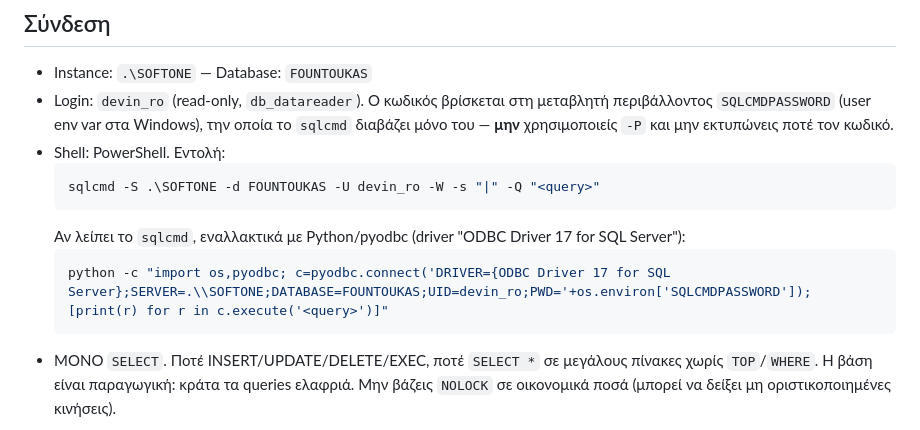
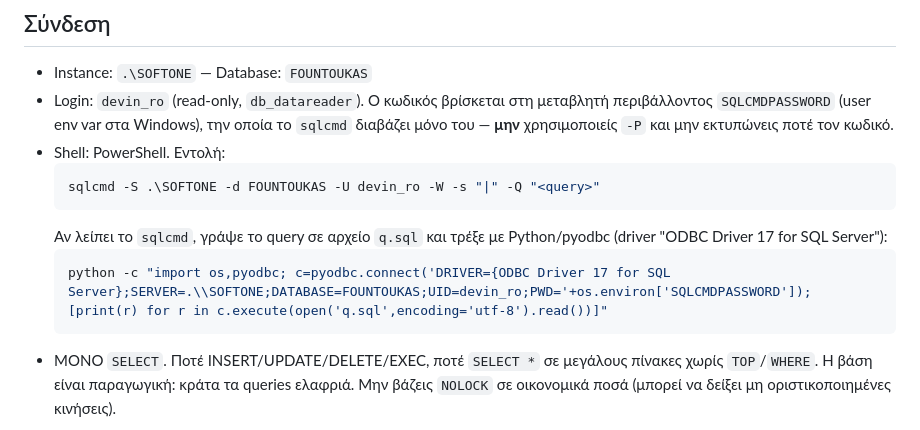
Before and after one commit to toukas80-lab/devin, a Markdown page: AGENTS.md, the part around the change. Drawn GitHub-style.

Commit message:
AGENTS.md: python fallback reads query from file
Co-Authored-By: Theodoros Fountoukas <toukas80@gmail.com>

````diff
--- a/AGENTS.md
+++ b/AGENTS.md
@@ -15,9 +15,10 @@ SQL Server και δώσε την απάντηση σύντομα, σε πίνα
   ```powershell
   sqlcmd -S .\SOFTONE -d FOUNTOUKAS -U devin_ro -W -s "|" -Q "<query>"
   ```
-  Αν λείπει το `sqlcmd`, εναλλακτικά με Python/pyodbc (driver "ODBC Driver 17 for SQL Server"):
+  Αν λείπει το `sqlcmd`, γράψε το query σε αρχείο `q.sql` και τρέξε με Python/pyodbc
+  (driver "ODBC Driver 17 for SQL Server"):
   ```powershell
-  python -c "import os,pyodbc; c=pyodbc.connect('DRIVER={ODBC Driver 17 for SQL Server};SERVER=.\\SOFTONE;DATABASE=FOUNTOUKAS;UID=devin_ro;PWD='+os.environ['SQLCMDPASSWORD']); [print(r) for r in c.execute('<query>')]"
+  python -c "import os,pyodbc; c=pyodbc.connect('DRIVER={ODBC Driver 17 for SQL Server};SERVER=.\\SOFTONE;DATABASE=FOUNTOUKAS;UID=devin_ro;PWD='+os.environ['SQLCMDPASSWORD']); [print(r) for r in c.execute(open('q.sql',encoding='utf-8').read())]"
   ```
 - ΜΟΝΟ `SELECT`. Ποτέ INSERT/UPDATE/DELETE/EXEC, ποτέ `SELECT *` σε μεγάλους πίνακες
   χωρίς `TOP`/`WHERE`. Η βάση είναι παραγωγική: κράτα τα queries ελαφριά. Μην βάζεις
````
